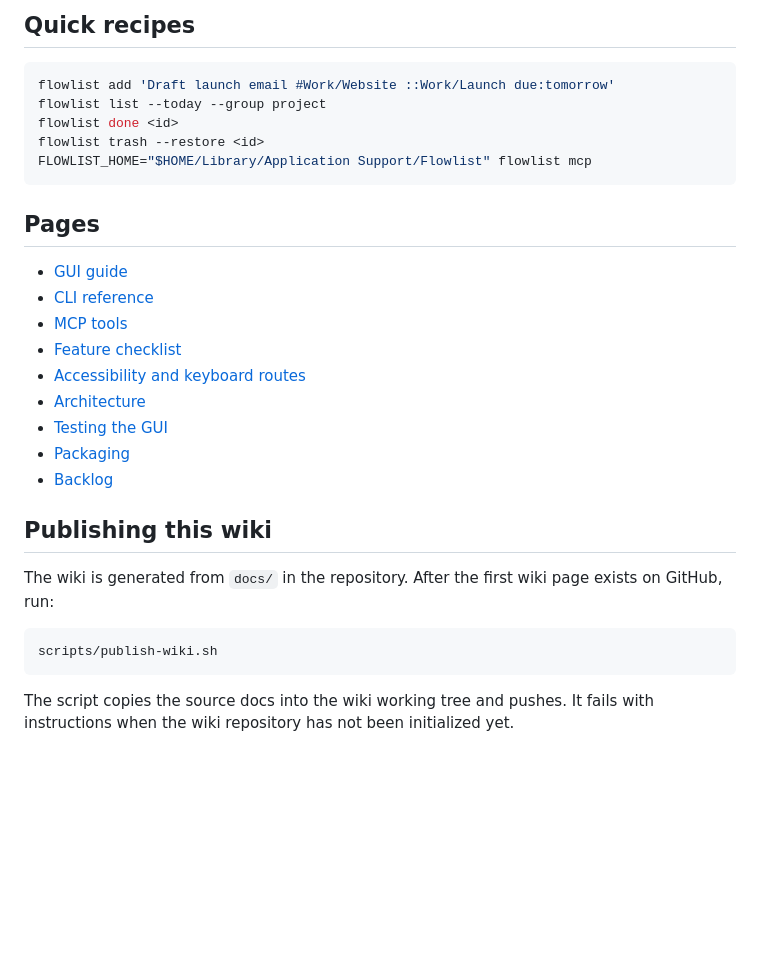
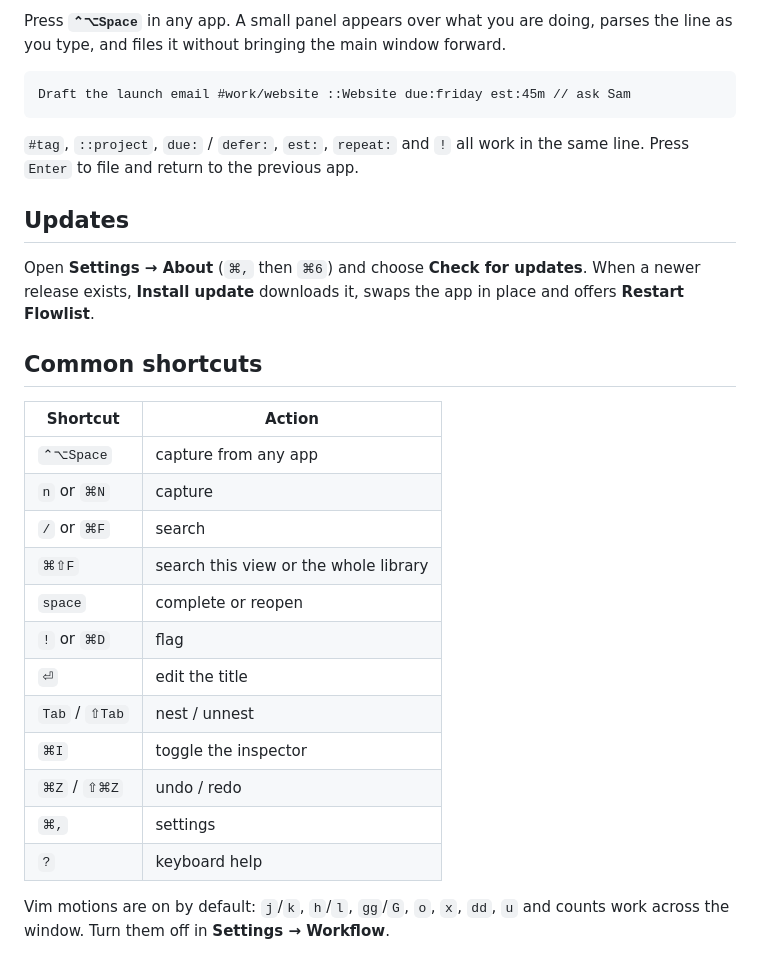
Before and after one commit to Vulkan1125/flowlist, a Markdown page: docs/wiki/Home.md, the part around one of its changes. Drawn GitHub-style; blank space fills up the shorter version.

````diff
--- a/docs/wiki/Home.md
+++ b/docs/wiki/Home.md
@@ -30,34 +58,37 @@ tool call.
 
-## Quick recipes
+Press **`⌃⌥Space`** in any app. A small panel appears over what you are doing,
+parses the line as you type, and files it without bringing the main window
+forward.
 
-```sh
-flowlist add 'Draft launch email #Work/Website ::Work/Launch due:tomorrow'
-flowlist list --today --group project
-flowlist done <id>
-flowlist trash --restore <id>
-FLOWLIST_HOME="$HOME/Library/Application Support/Flowlist" flowlist mcp
+```text
+Draft the launch email #work/website ::Website due:friday est:45m // ask Sam
 ```
 
-## Pages
+`#tag`, `::project`, `due:` / `defer:`, `est:`, `repeat:` and `!` all work in
+the same line. Press `Enter` to file and return to the previous app.
 
-- [GUI guide](GUI)
-- [CLI reference](CLI)
-- [MCP tools](MCP)
-- [Feature checklist](Features)
-- [Accessibility and keyboard routes](Accessibility)
-- [Architecture](Architecture)
-- [Testing the GUI](Testing-the-GUI)
-- [Packaging](Packaging)
-- [Backlog](Backlog)
+## Updates
 
-## Publishing this wiki
+Open **Settings → About** (`⌘,` then `⌘6`) and choose **Check for updates**.
+When a newer release exists, **Install update** downloads it, swaps the app in
+place and offers **Restart Flowlist**.
 
-The wiki is generated from `docs/` in the repository. After the first wiki page
-exists on GitHub, run:
+## Common shortcuts
 
-```sh
-scripts/publish-wiki.sh
-```
+| Shortcut | Action |
+| --- | --- |
+| `⌃⌥Space` | capture from any app |
+| `n` or `⌘N` | capture |
+| `/` or `⌘F` | search |
+| `⌘⇧F` | search this view or the whole library |
+| `space` | complete or reopen |
+| `!` or `⌘D` | flag |
+| `⏎` | edit the title |
+| `Tab` / `⇧Tab` | nest / unnest |
+| `⌘I` | toggle the inspector |
+| `⌘Z` / `⇧⌘Z` | undo / redo |
+| `⌘,` | settings |
+| `?` | keyboard help |
 
-The script copies the source docs into the wiki working tree and pushes. It
-fails with instructions when the wiki repository has not been initialized yet.
+Vim motions are on by default: `j`/`k`, `h`/`l`, `gg`/`G`, `o`, `x`, `dd`,
+`u` and counts work across the window. Turn them off in **Settings → Workflow**.
````
Also changed, not shown: other parts of docs/wiki/Home.md (+50 -22 lines), docs/packaging.md (+30 -1 lines), docs/wiki/Using-the-CLI.md (added, +208 -0 lines), docs/wiki/Using-the-GUI.md (added, +200 -0 lines), docs/wiki/Using-the-MCP.md (added, +144 -0 lines), docs/wiki/_Sidebar.md (added, +6 -0 lines), docs/wiki/images/gui-capture.png (added), docs/wiki/images/gui-inbox.png (added), docs/wiki/images/gui-inspector.png (added), docs/wiki/images/gui-project.png (added), docs/wiki/images/gui-settings.png (added), docs/wiki/images/gui-today.png (added), 5 other files.
